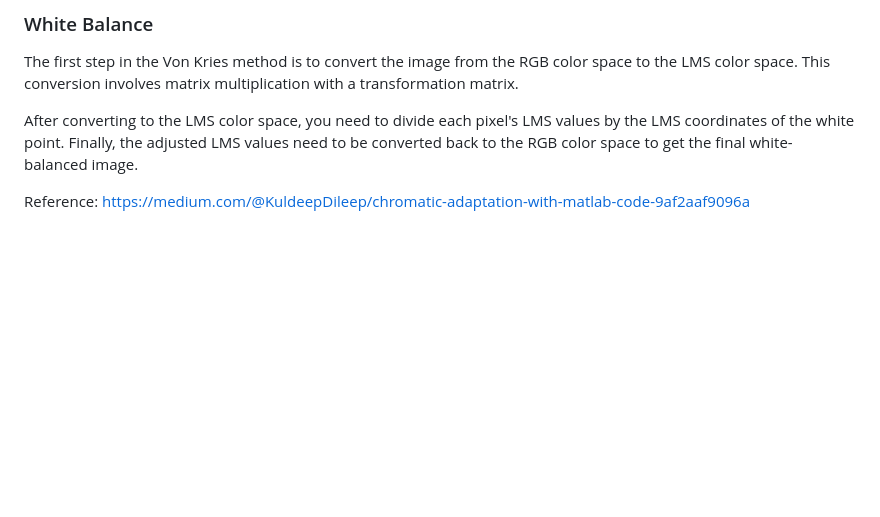
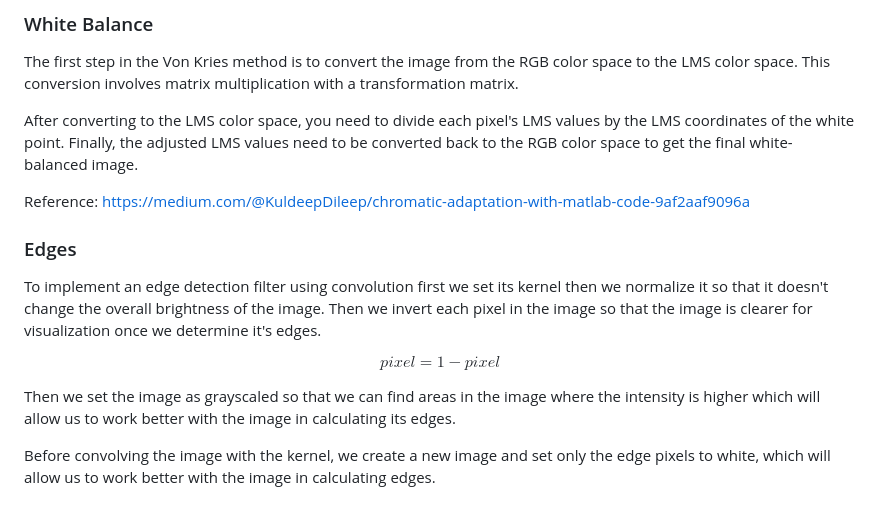
Before and after one commit to Sengeki1/COS_426, a Markdown page: Assignment-1/README.md, the part around the change. Rendered like a GitHub page; blank space fills up the shorter version.

```diff
--- a/Assignment-1/README.md
+++ b/Assignment-1/README.md
@@ -94,3 +94,13 @@ The first step in the Von Kries method is to convert the image from the RGB colo
 After converting to the LMS color space, you need to divide each pixel's LMS values by the LMS coordinates of the white point. Finally, the adjusted LMS values need to be converted back to the RGB color space to get the final white-balanced image.
 
 Reference: <https://medium.com/@KuldeepDileep/chromatic-adaptation-with-matlab-code-9af2aaf9096a>
+
+### Edges
+
+To implement an edge detection filter using convolution first we set its kernel then we normalize it so that it doesn't change the overall brightness of the image. Then we invert each pixel in the image so that the image is clearer for visualization once we determine it's edges.
+
+$$pixel = 1 - pixel$$
+
+Then we set the image as grayscaled so that we can find areas in the image where the intensity is higher which will allow us to work better with the image in calculating its edges.
+
+Before convolving the image with the kernel, we create a new image and set only the edge pixels to white, which will allow us to work better with the image in calculating edges.
```
